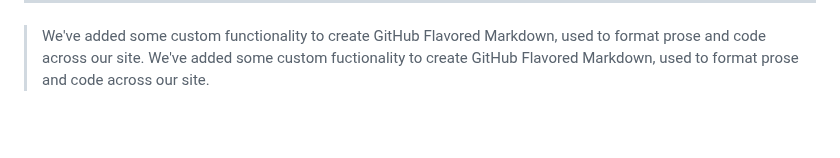
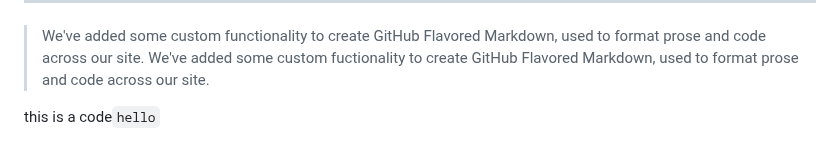
Before and after one commit to Charles2029/GitHub-learning-, a Markdown page: README.md, the part around the change. Rendered like a GitHub page; blank space fills up the shorter version.

```diff
--- a/README.md
+++ b/README.md
@@ -147,3 +147,5 @@ https://github.com/Charles2029/skills-communicate-using-markdown
 >We've added some custom functionality to create GitHub Flavored Markdown, used to format prose and code across our site.
 We've added some custom fuctionality to create GitHub Flavored Markdown, used to format prose and code across our site.
 <!--this is very import message-->
+
+ this is a code`hello`
```
